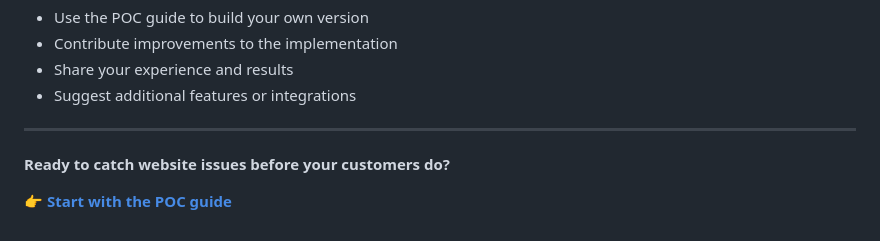
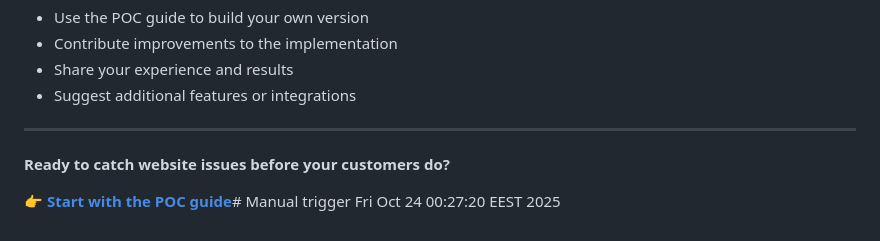
Before and after one commit to dvasilev-git/flowsentry, a Markdown page: README.md, the part around the change. GitHub-like rendering.

```diff
--- a/README.md
+++ b/README.md
@@ -143,4 +143,4 @@ This is a working specification for building a monitoring service. Feel free to:
 
 **Ready to catch website issues before your customers do?**
 
-👉 **[Start with the POC guide](./POC-README.md)**
+👉 **[Start with the POC guide](./POC-README.md)**# Manual trigger Fri Oct 24 00:27:20 EEST 2025
```
